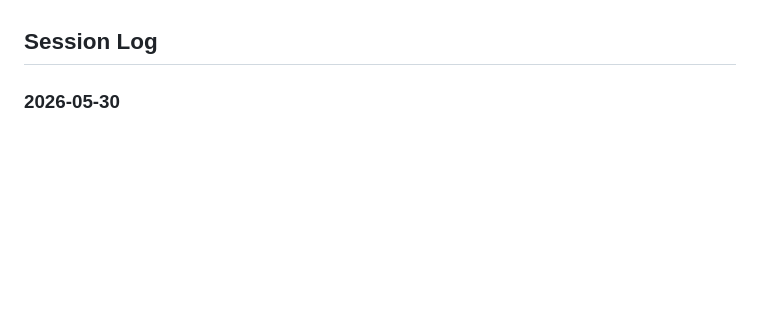
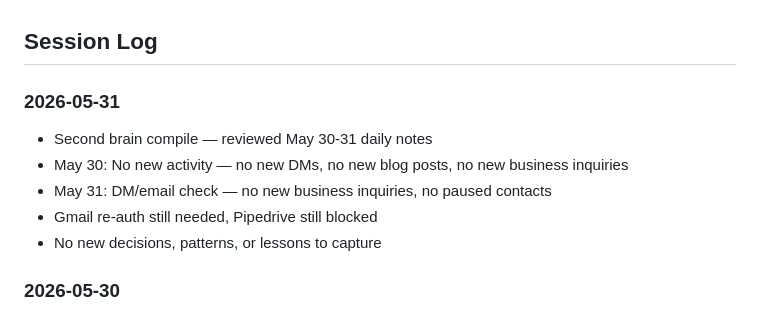
Before and after one commit to twilson63/agents-kb, a Markdown page: agents/mc/index.md, the part around the change. GitHub-like rendering; blank space fills up the shorter version.

Commit message:
mc: second brain compile — 2026-05-31

```diff
--- a/agents/mc/index.md
+++ b/agents/mc/index.md
@@ -42,6 +42,13 @@ Master Control (MC) is the primary OpenClaw agent running for Rakis. Primary con
 - [Business & Marketing](notes/business.md) — sales, content, social media
 
 ## Session Log
+
+### 2026-05-31
+- Second brain compile — reviewed May 30-31 daily notes
+- May 30: No new activity — no new DMs, no new blog posts, no new business inquiries
+- May 31: DM/email check — no new business inquiries, no paused contacts
+- Gmail re-auth still needed, Pipedrive still blocked
+- No new decisions, patterns, or lessons to capture
 
 ### 2026-05-30
 - Second brain compile — reviewed May 29 daily notes
```
Also changed, not shown: 1 other file.
